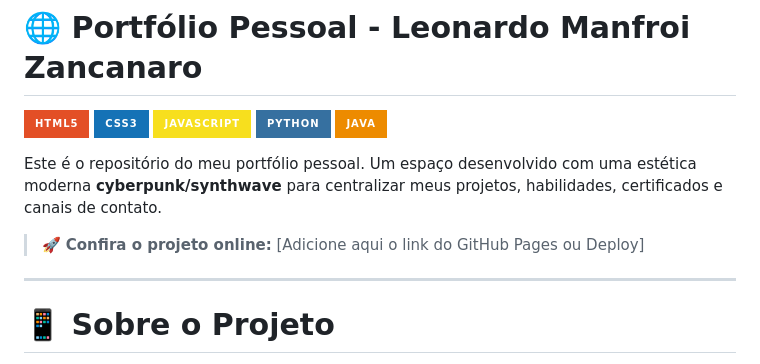
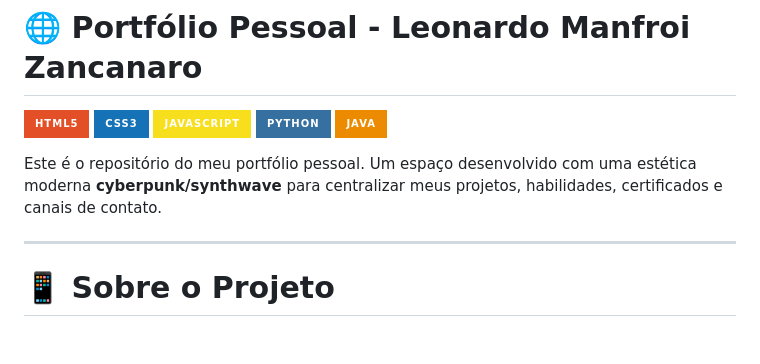
Before and after one commit to Leo981-web/SitePessoal, a Markdown page: README.md, the part around the change. GitHub-like rendering; badges without logos; blank space fills up the shorter version.

Commit message:
Update README
Removed placeholder link for online project.

```diff
--- a/README.md
+++ b/README.md
@@ -7,8 +7,6 @@
 ![Java](https://img.shields.io/badge/java-%23ED8B00.svg?style=for-the-badge&logo=openjdk&logoColor=white)
 
 Este é o repositório do meu portfólio pessoal. Um espaço desenvolvido com uma estética moderna **cyberpunk/synthwave** para centralizar meus projetos, habilidades, certificados e canais de contato.
-
-> 🚀 **Confira o projeto online:** [Adicione aqui o link do GitHub Pages ou Deploy]
 
 ---
 
```
